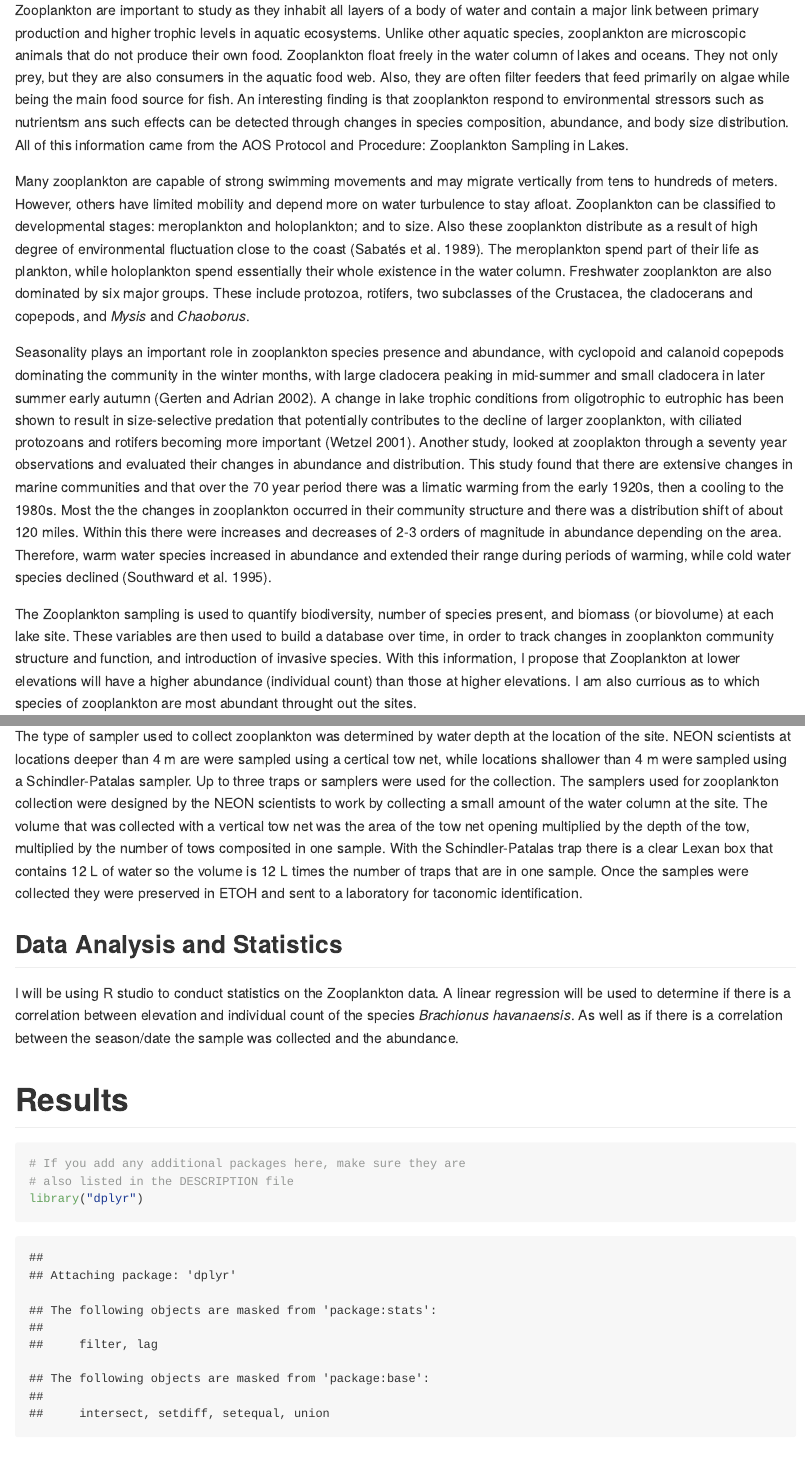
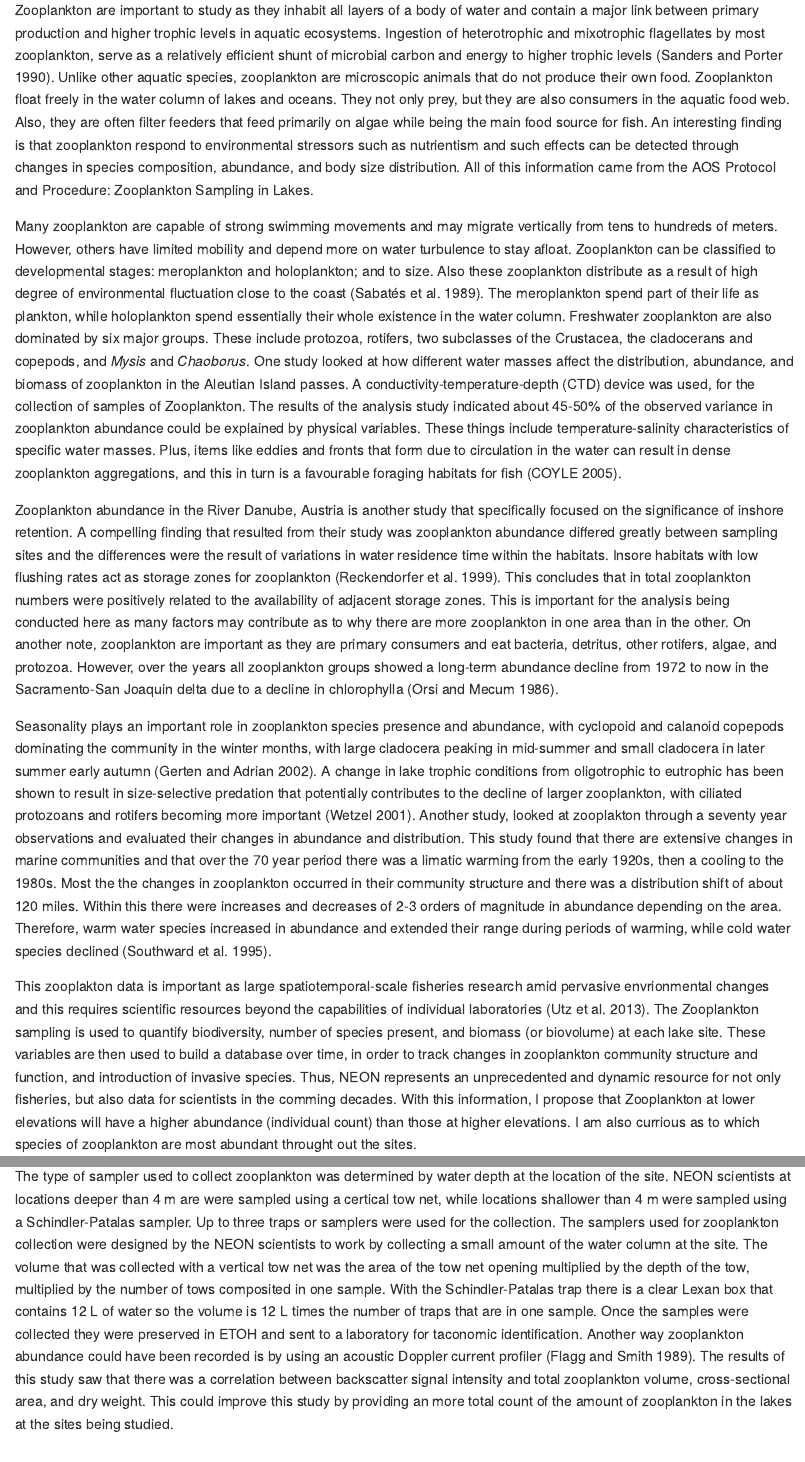
Before and after one commit to 2018-usfca-biol-319-spring/courttini-final-report, an R Markdown document (Analysis.Rmd): the page in a window 1100 px wide, from 720 px down, and a second part further down, joined at a grey line. Rendered offline with R 4.5, knitr and Pandoc, with nearby package versions.

Commit message:
Adding more sources to the intro

```diff
--- a/Analysis.Rmd
+++ b/Analysis.Rmd
@@ -21,13 +21,15 @@ The different types of field sites include core terrestrial sites, core aquatic
 
 At the varying sites multiple different functional groups of dry mass are recorded depending the location of the site. This includes dry mass of flowers, leaves, mixed, needles, other, seeds, twigs/branches, and woody material. NEON also chose to observe small mammals as they are common to almost every place and they are receptive to changes in the environment. These small mammals are based on a couple different characteristics including taxonomic, behavior, dietary, and size. This data is important for in the use of public health issues like disease prevalence, accounting for the amount of species that are in certain environments, and specifically for climate changes and land use. Specifically, this project looks at a data set on captured zooplakton in lakes at various sites.
 
-Zooplankton are important to study as they inhabit all layers of a body of water and contain a major link between primary production and higher trophic levels in aquatic ecosystems. Unlike other aquatic species, zooplankton are microscopic animals that do not produce their own food. Zooplankton float freely in the water column of lakes and oceans. They not only prey, but they are also consumers in the aquatic food web. Also, they are often filter feeders that feed primarily on algae while being the main food source for fish. An interesting finding is that zooplankton respond to environmental stressors such as nutrientsm ans such effects can be detected through changes in species composition, abundance, and body size distribution. All of this information came from the AOS Protocol and Procedure: Zooplankton Sampling in Lakes.
+Zooplankton are important to study as they inhabit all layers of a body of water and contain a major link between primary production and higher trophic levels in aquatic ecosystems. Ingestion of heterotrophic and mixotrophic flagellates by most zooplankton, serve as a relatively efficient shunt of microbial carbon and energy to higher trophic levels [@sanders1990bacterivorous]. Unlike other aquatic species, zooplankton are microscopic animals that do not produce their own food. Zooplankton float freely in the water column of lakes and oceans. They not only prey, but they are also consumers in the aquatic food web. Also, they are often filter feeders that feed primarily on algae while being the main food source for fish. An interesting finding is that zooplankton respond to environmental stressors such as nutrientism and such effects can be detected through changes in species composition, abundance, and body size distribution. All of this information came from the AOS Protocol and Procedure: Zooplankton Sampling in Lakes.
 
-Many zooplankton are capable of strong swimming movements and may migrate vertically from tens to hundreds of meters. However, others have limited mobility and depend more on water turbulence to stay afloat. Zooplankton can be classified to developmental stages: meroplankton and holoplankton; and to size. Also these zooplankton distribute as a result of high degree of environmental fluctuation close to the coast [@sabates1989relationship]. The meroplankton spend part of their life as plankton, while holoplankton spend essentially their whole existence in the water column. Freshwater zooplankton are also dominated by six major groups. These include protozoa, rotifers, two subclasses of the Crustacea, the cladocerans and copepods, and *Mysis* and *Chaoborus*.
+Many zooplankton are capable of strong swimming movements and may migrate vertically from tens to hundreds of meters. However, others have limited mobility and depend more on water turbulence to stay afloat. Zooplankton can be classified to developmental stages: meroplankton and holoplankton; and to size. Also these zooplankton distribute as a result of high degree of environmental fluctuation close to the coast [@sabates1989relationship]. The meroplankton spend part of their life as plankton, while holoplankton spend essentially their whole existence in the water column. Freshwater zooplankton are also dominated by six major groups. These include protozoa, rotifers, two subclasses of the Crustacea, the cladocerans and copepods, and *Mysis* and *Chaoborus*. One study looked at how different water masses affect the distribution, abundance, and biomass of zooplankton in the Aleutian Island passes. A conductivity-temperature-depth (CTD) device was used, for the collection of samples of Zooplankton. The results of the analysis study indicated about 45-50% of the observed variance in zooplankton abundance could be explained by physical variables. These things include temperature-salinity characteristics of specific water masses. Plus, items like eddies and fronts that form due to circulation in the water can result in dense zooplankton aggregations, and this in turn is a favourable foraging habitats for fish [@coyle2005zooplankton].
+
+Zooplankton abundance in the River Danube, Austria is another study that specifically focused on the significance of inshore retention. A compelling finding that resulted from their study was zooplankton abundance differed greatly between sampling sites and the differences were the result of variations in water residence time within the habitats. Insore habitats with low flushing rates act as storage zones for zooplankton [@reckendorfer1999zooplankton]. This concludes that in total zooplankton numbers were positively related to the availability of adjacent storage zones. This is important for the analysis being conducted here as many factors may contribute as to why there are more zooplankton in one area than in the other. On another note, zooplankton are important as they are primary consumers and eat bacteria, detritus, other rotifers, algae, and protozoa. However, over the years all zooplankton groups showed a long-term abundance decline from 1972 to now in the Sacramento-San Joaquin delta due to a decline in chlorophylla [@orsi1986zooplankton].
 
 Seasonality plays an important role in zooplankton species presence and abundance, with cyclopoid and calanoid copepods dominating the community in the winter months, with large cladocera peaking in mid-summer and small cladocera in later summer early autumn [@gerten2002species]. A change in lake trophic conditions from oligotrophic to eutrophic has been shown to result in size-selective predation that potentially contributes to the decline of larger zooplankton, with ciliated protozoans and rotifers becoming more important [@wetzel2001limnology]. Another study, looked at zooplakton through a seventy year observations and evaluated their changes in abundance and distribution. This study found that there are extensive changes in marine communities and that over the 70 year period there was a limatic warming from the early 1920s, then a cooling to the 1980s. Most the the changes in zooplankton occurred in their community structure and there was a distribution shift of about 120 miles. Within this there were increases and decreases of 2-3 orders of magnitude in abundance depending on the area. Therefore, warm water species increased in abundance and extended their range during periods of warming, while cold water species declined [@southward1995seventy].
 
-The Zooplankton sampling is used to quantify biodiversity, number of species present, and biomass (or biovolume) at each lake site. These variables are then used to build a database over time, in order to track changes in zooplankton community structure and function, and introduction of invasive species. With this information, I propose that Zooplankton at lower elevations will have a higher abundance (individual count) than those at higher elevations. I am also currious as to which species of zooplankton are most abundant throught out the sites.
+This zooplakton data is important as large spatiotemporal-scale fisheries research amid pervasive envrionmental changes and this requires scientific resources beyond the capabilities of individual laboratories [@utz2013national]. The Zooplankton sampling is used to quantify biodiversity, number of species present, and biomass (or biovolume) at each lake site. These variables are then used to build a database over time, in order to track changes in zooplankton community structure and function, and introduction of invasive species. Thus, NEON represents an unprecedented and dynamic resource for not only fisheries, but also data for scientists in the comming decades. With this information, I propose that Zooplankton at lower elevations will have a higher abundance (individual count) than those at higher elevations. I am also currious as to which species of zooplankton are most abundant throught out the sites.
 
 # Methods
 
@@ -58,7 +60,7 @@ Neon scientists' collected Zooplankton samples three times per year at the seven
 
 ![](data/Screen Shot 2018-05-02 at 10.57.37 PM.png)
 
-The type of sampler used to collect zooplankton was determined by water depth at the location of the site. NEON scientists at locations deeper than 4 m are were sampled using a certical tow net, while locations shallower than 4 m were sampled using a Schindler-Patalas sampler. Up to three traps or samplers were used for the collection. The samplers used for zooplankton collection were designed by the NEON scientists to work by collecting a small amount of the water column at the site. The volume that was collected with a vertical tow net was the area of the tow net opening multiplied by the depth of the tow, multiplied by the number of tows composited in one sample. With the Schindler-Patalas trap there is a clear Lexan box that contains 12 L of water so the volume is 12 L times the number of traps that are in one sample. Once the samples were collected they were preserved in ETOH and sent to a laboratory for taconomic identification.
+The type of sampler used to collect zooplankton was determined by water depth at the location of the site. NEON scientists at locations deeper than 4 m are were sampled using a certical tow net, while locations shallower than 4 m were sampled using a Schindler-Patalas sampler. Up to three traps or samplers were used for the collection. The samplers used for zooplankton collection were designed by the NEON scientists to work by collecting a small amount of the water column at the site. The volume that was collected with a vertical tow net was the area of the tow net opening multiplied by the depth of the tow, multiplied by the number of tows composited in one sample. With the Schindler-Patalas trap there is a clear Lexan box that contains 12 L of water so the volume is 12 L times the number of traps that are in one sample. Once the samples were collected they were preserved in ETOH and sent to a laboratory for taconomic identification. Another way zooplankton abundance could have been recorded is by using an acoustic Doppler current profiler [@flagg1989use]. The results of this study saw that there was a correlation between backscatter signal intensity and total zooplankton volume, cross-sectional area, and dry weight. This could improve this study by providing an more total count of the amount of zooplankton in the lakes at the sites being studied.
 
 ## Data Analysis and Statistics
 
```
